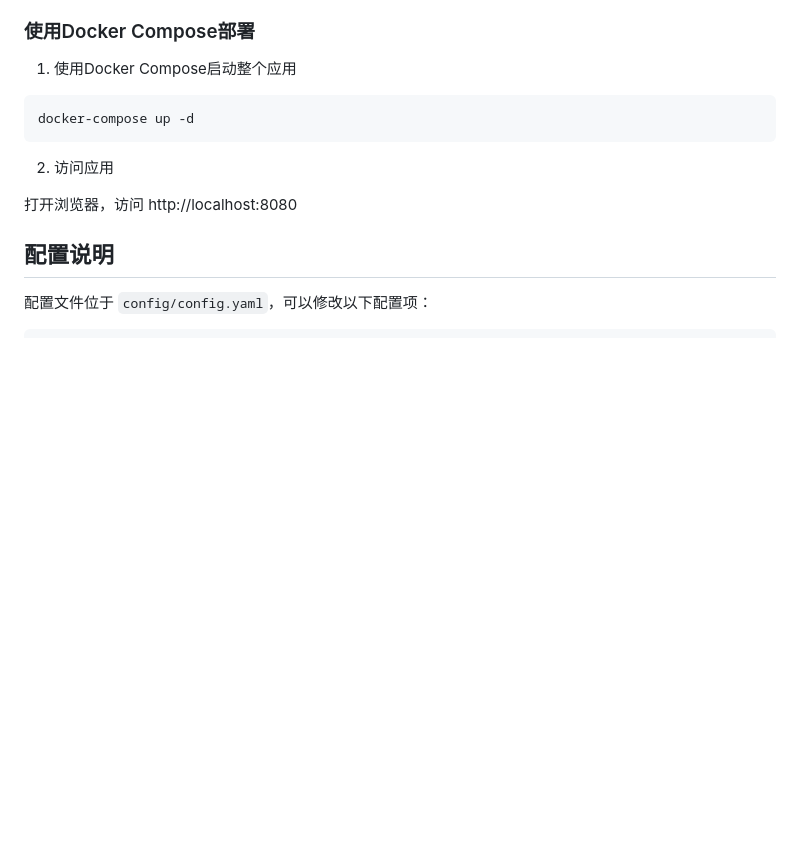
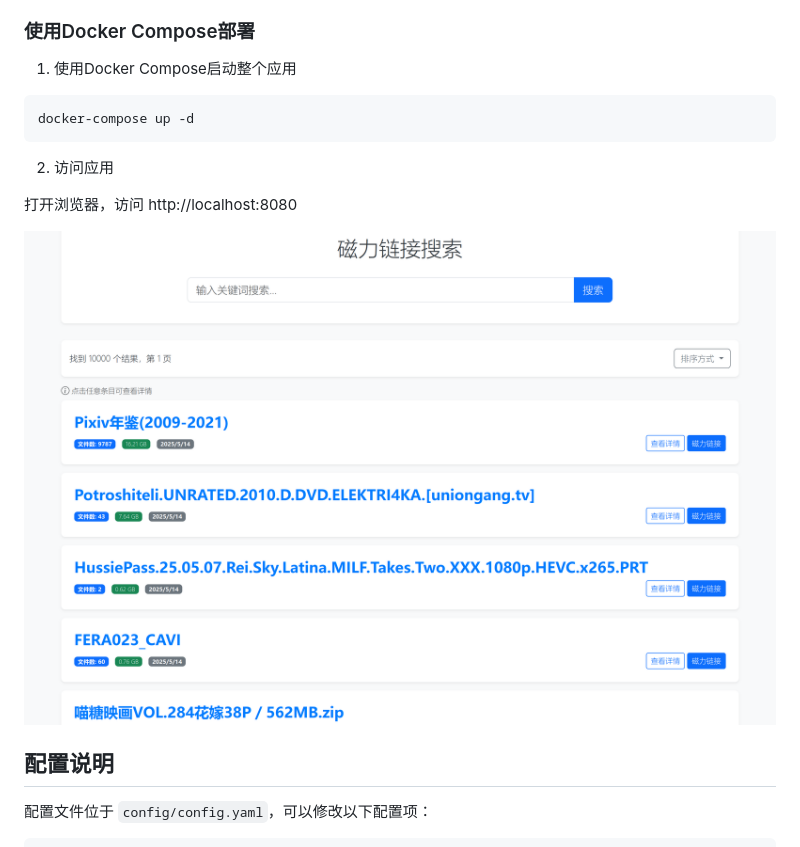
Before and after one commit to sirius-fan/bt_search, a Markdown page: README.md, the part around the change. GitHub-like rendering; pictures changed too: Screenshot_2025-08-06_01:34:39.png (added); blank space fills up the shorter version.

Commit message:
screenshot

```diff
--- a/README.md
+++ b/README.md
@@ -125,6 +125,9 @@ docker-compose up -d
 
 打开浏览器，访问 http://localhost:8080
 
+
+![Screenshot](https://github.com/sirius-fan/bt_search/blob/master/Screenshot_2025-08-06_01:34:39.png)
+
 ## 配置说明
 
 配置文件位于 `config/config.yaml`，可以修改以下配置项：
```
